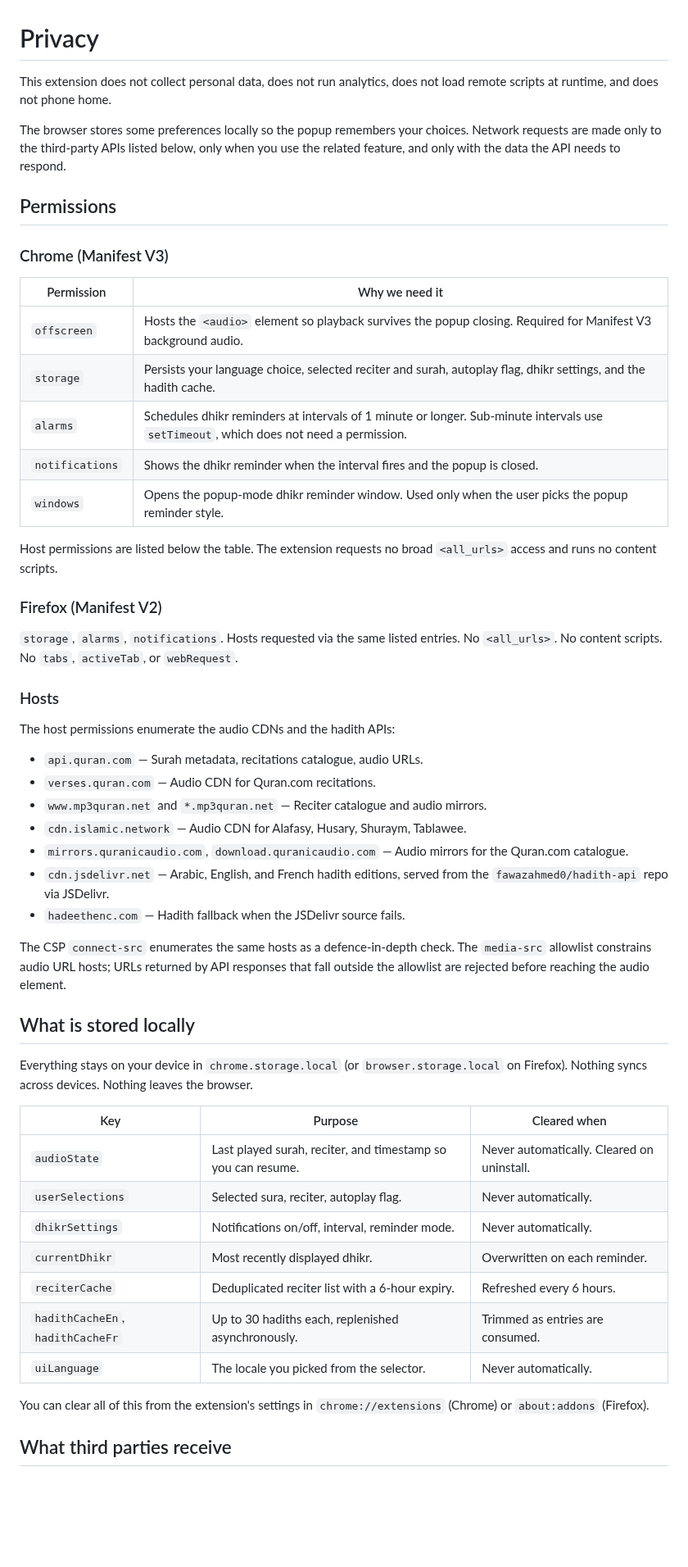
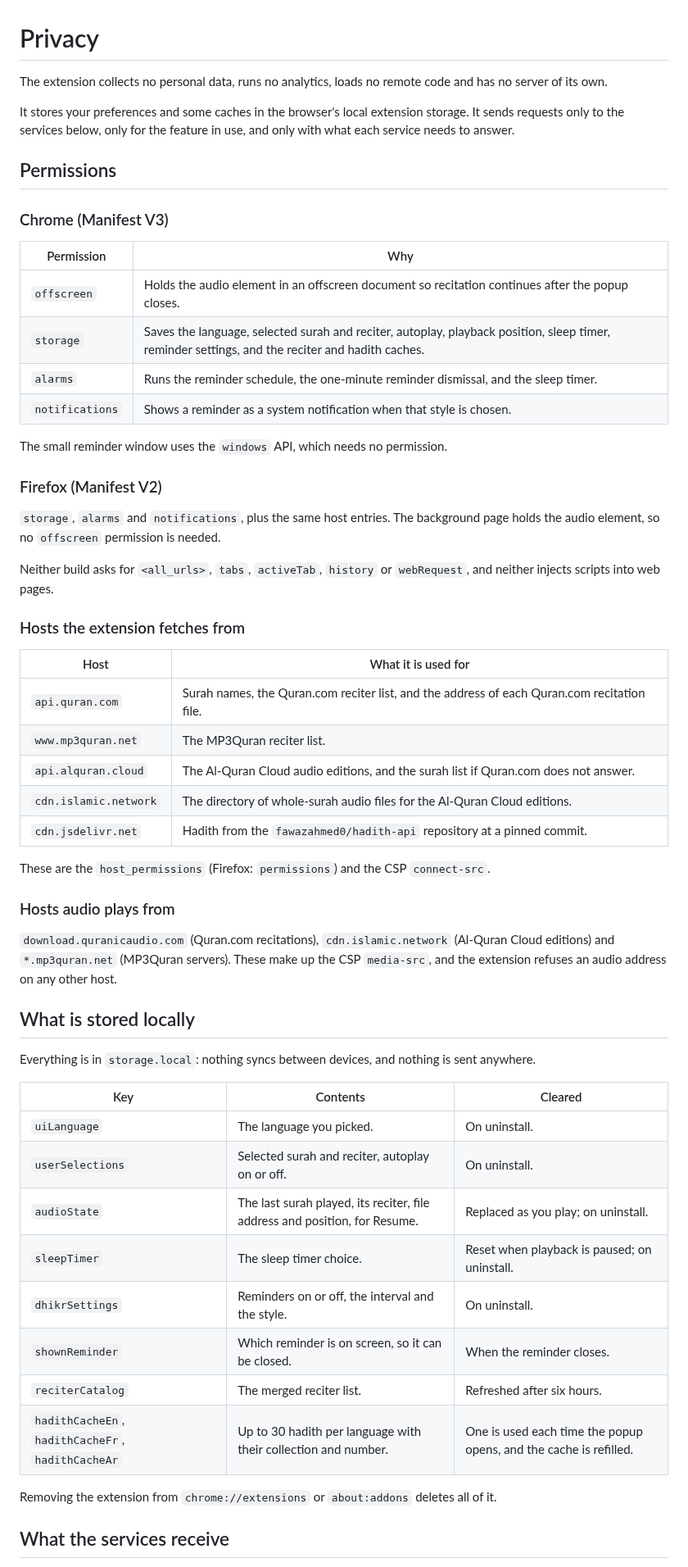
Before and after one commit to Abdalla-Eldoumani/islam-extension, a Markdown page: docs/PRIVACY.md, the part around one of its changes. Shown at 82% size. Drawn GitHub-style; blank space fills up the shorter version.

Commit message:
list the permissions, hosts and storage keys in use

```diff
--- a/docs/PRIVACY.md
+++ b/docs/PRIVACY.md
@@ -1,56 +1,60 @@
 # Privacy
 
-This extension does not collect personal data, does not run analytics, does not load remote scripts at runtime, and does not phone home.
+The extension collects no personal data, runs no analytics, loads no remote code and has no server of its own.
 
-The browser stores some preferences locally so the popup remembers your choices. Network requests are made only to the third-party APIs listed below, only when you use the related feature, and only with the data the API needs to respond.
+It stores your preferences and some caches in the browser's local extension storage. It sends requests only to the services below, only for the feature in use, and only with what each service needs to answer.
 
 ## Permissions
 
 ### Chrome (Manifest V3)
 
-| Permission | Why we need it |
+| Permission | Why |
 | --- | --- |
-| `offscreen` | Hosts the `<audio>` element so playback survives the popup closing. Required for Manifest V3 background audio. |
-| `storage` | Persists your language choice, selected reciter and surah, autoplay flag, dhikr settings, and the hadith cache. |
-| `alarms` | Schedules dhikr reminders at intervals of 1 minute or longer. Sub-minute intervals use `setTimeout`, which does not need a permission. |
-| `notifications` | Shows the dhikr reminder when the interval fires and the popup is closed. |
-| `windows` | Opens the popup-mode dhikr reminder window. Used only when the user picks the popup reminder style. |
+| `offscreen` | Holds the audio element in an offscreen document so recitation continues after the popup closes. |
+| `storage` | Saves the language, selected surah and reciter, autoplay, playback position, sleep timer, reminder settings, and the reciter and hadith caches. |
+| `alarms` | Runs the reminder schedule, the one-minute reminder dismissal, and the sleep timer. |
+| `notifications` | Shows a reminder as a system notification when that style is chosen. |
 
-Host permissions are listed below the table. The extension requests no broad `<all_urls>` access and runs no content scripts.
+The small reminder window uses the `windows` API, which needs no permission.
 
 ### Firefox (Manifest V2)
 
-`storage`, `alarms`, `notifications`. Hosts requested via the same listed entries. No `<all_urls>`. No content scripts. No `tabs`, `activeTab`, or `webRequest`.
+`storage`, `alarms` and `notifications`, plus the same host entries. The background page holds the audio element, so no `offscreen` permission is needed.
 
-### Hosts
+Neither build asks for `<all_urls>`, `tabs`, `activeTab`, `history` or `webRequest`, and neither injects scripts into web pages.
 
-The host permissions enumerate the audio CDNs and the hadith APIs:
+### Hosts the extension fetches from
 
-- `api.quran.com` — Surah metadata, recitations catalogue, audio URLs.
-- `verses.quran.com` — Audio CDN for Quran.com recitations.
-- `www.mp3quran.net` and `*.mp3quran.net` — Reciter catalogue and audio mirrors.
-- `cdn.islamic.network` — Audio CDN for Alafasy, Husary, Shuraym, Tablawee.
-- `mirrors.quranicaudio.com`, `download.quranicaudio.com` — Audio mirrors for the Quran.com catalogue.
-- `cdn.jsdelivr.net` — Arabic, English, and French hadith editions, served from the `fawazahmed0/hadith-api` repo via JSDelivr.
-- `hadeethenc.com` — Hadith fallback when the JSDelivr source fails.
+| Host | What it is used for |
+| --- | --- |
+| `api.quran.com` | Surah names, the Quran.com reciter list, and the address of each Quran.com recitation file. |
+| `www.mp3quran.net` | The MP3Quran reciter list. |
+| `api.alquran.cloud` | The Al-Quran Cloud audio editions, and the surah list if Quran.com does not answer. |
+| `cdn.islamic.network` | The directory of whole-surah audio files for the Al-Quran Cloud editions. |
+| `cdn.jsdelivr.net` | Hadith from the `fawazahmed0/hadith-api` repository at a pinned commit. |
 
-The CSP `connect-src` enumerates the same hosts as a defence-in-depth check. The `media-src` allowlist constrains audio URL hosts; URLs returned by API responses that fall outside the allowlist are rejected before reaching the audio element.
+These are the `host_permissions` (Firefox: `permissions`) and the CSP `connect-src`.
+
+### Hosts audio plays from
+
+`download.quranicaudio.com` (Quran.com recitations), `cdn.islamic.network` (Al-Quran Cloud editions) and `*.mp3quran.net` (MP3Quran servers). These make up the CSP `media-src`, and the extension refuses an audio address on any other host.
 
 ## What is stored locally
 
-Everything stays on your device in `chrome.storage.local` (or `browser.storage.local` on Firefox). Nothing syncs across devices. Nothing leaves the browser.
+Everything is in `storage.local`: nothing syncs between devices, and nothing is sent anywhere.
 
-| Key | Purpose | Cleared when |
+| Key | Contents | Cleared |
 | --- | --- | --- |
-| `audioState` | Last played surah, reciter, and timestamp so you can resume. | Never automatically. Cleared on uninstall. |
-| `userSelections` | Selected sura, reciter, autoplay flag. | Never automatically. |
-| `dhikrSettings` | Notifications on/off, interval, reminder mode. | Never automatically. |
-| `currentDhikr` | Most recently displayed dhikr. | Overwritten on each reminder. |
-| `reciterCache` | Deduplicated reciter list with a 6-hour expiry. | Refreshed every 6 hours. |
-| `hadithCacheEn`, `hadithCacheFr` | Up to 30 hadiths each, replenished asynchronously. | Trimmed as entries are consumed. |
-| `uiLanguage` | The locale you picked from the selector. | Never automatically. |
+| `uiLanguage` | The language you picked. | On uninstall. |
+| `userSelections` | Selected surah and reciter, autoplay on or off. | On uninstall. |
+| `audioState` | The last surah played, its reciter, file address and position, for Resume. | Replaced as you play; on uninstall. |
+| `sleepTimer` | The sleep timer choice. | Reset when playback is paused; on uninstall. |
+| `dhikrSettings` | Reminders on or off, the interval and the style. | On uninstall. |
+| `shownReminder` | Which reminder is on screen, so it can be closed. | When the reminder closes. |
+| `reciterCatalog` | The merged reciter list. | Refreshed after six hours. |
+| `hadithCacheEn`, `hadithCacheFr`, `hadithCacheAr` | Up to 30 hadith per language with their collection and number. | One is used each time the popup opens, and the cache is refilled. |
 
-You can clear all of this from the extension's settings in `chrome://extensions` (Chrome) or `about:addons` (Firefox).
+Removing the extension from `chrome://extensions` or `about:addons` deletes all of it.
 
-## What third parties receive
+## What the services receive
 
```
Also changed, not shown: other parts of docs/PRIVACY.md (+8 -12 lines).
